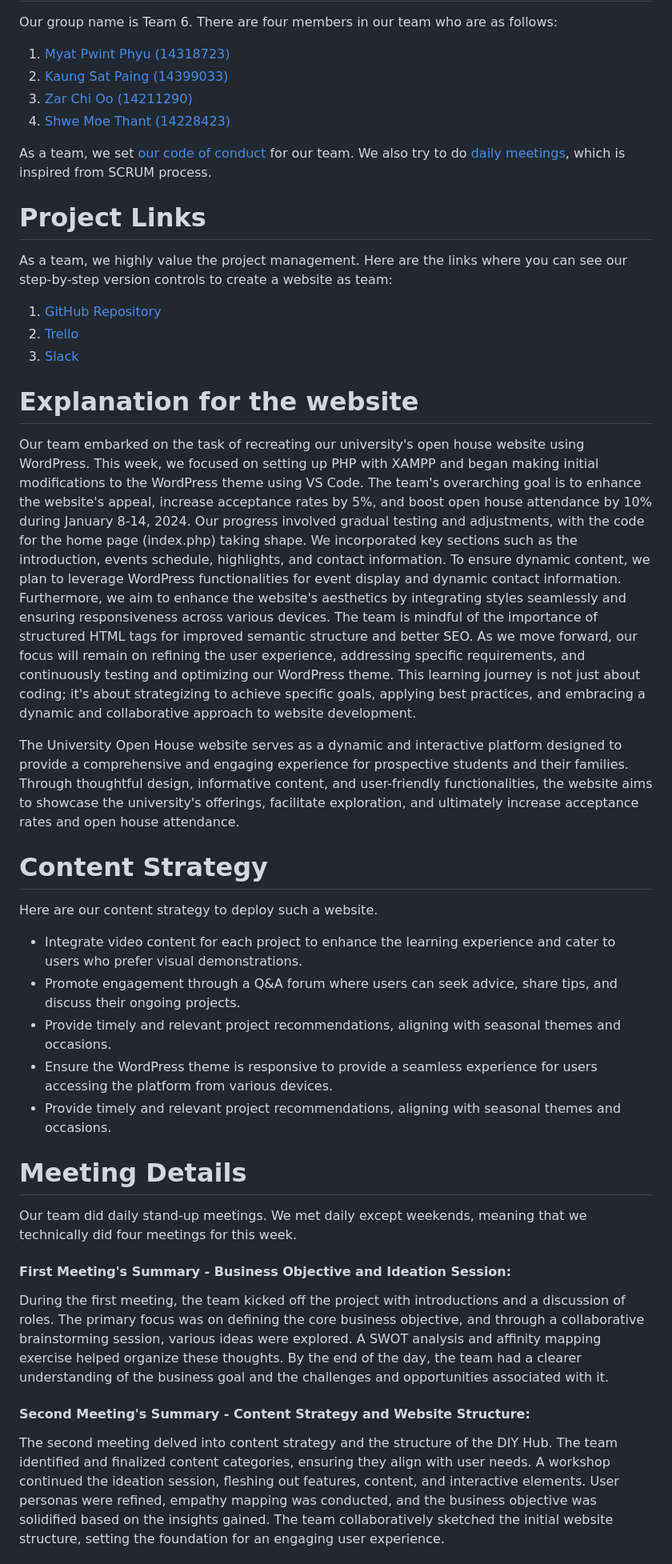
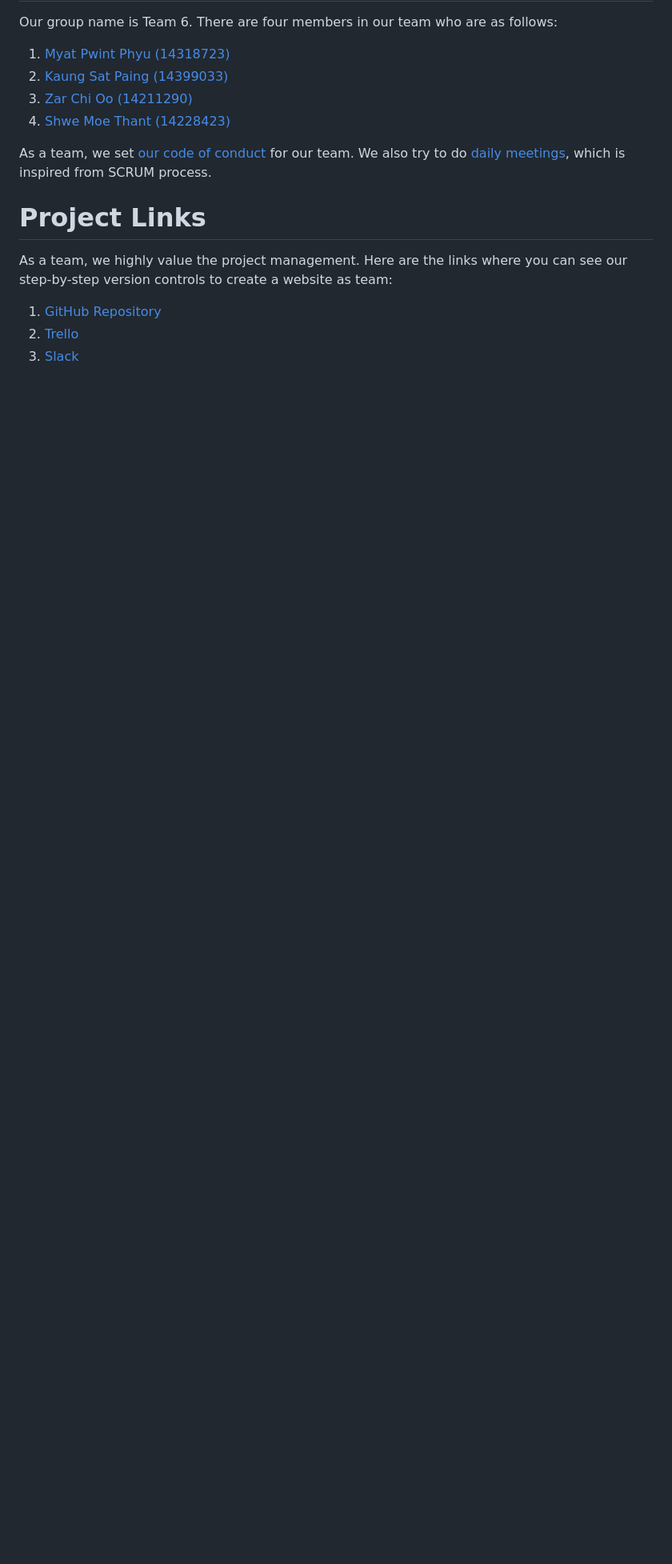
Before and after one commit to ShweMoeThantAurum/ContentManagementSystemGroupAssignmentTeam6, a Markdown page: Version 1 for Assignment 2/README.md, the part around one of its changes. Shown at 80% size. Rendered like a GitHub page; blank space fills up the shorter version.

```diff
--- a/Version 1 for Assignment 2/README.md
+++ b/Version 1 for Assignment 2/README.md
@@ -31,50 +50,3 @@ to create a website as team:
 1. [GitHub Repository](https://github.com/ShweMoeThantAurum/ContentManagementSystemGroupAssignmentTeam6)
 2. [Trello](https://trello.com/b/K4nnWSkQ/team-6)
 3. [Slack](https://join.slack.com/t/namethegroup/shared_invite/zt-29hsfnftw-c_owSNMwG86oE4wNrx7dtQ)
-
-
-# Explanation for the website
-
-Our team embarked on the task of recreating our university's open house website using WordPress. This week, we focused on
-setting up PHP with XAMPP and began making initial modifications to the WordPress theme using VS Code. The team's
-overarching goal is to enhance the website's appeal, increase acceptance rates by 5%, and boost open house attendance
-by 10% during January 8-14, 2024. Our progress involved gradual testing and adjustments, with the code for the home
-page (index.php) taking shape. We incorporated key sections such as the introduction, events schedule, highlights, and
-contact information. To ensure dynamic content, we plan to leverage WordPress functionalities for event display and
-dynamic contact information. Furthermore, we aim to enhance the website's aesthetics by integrating styles seamlessly
-and ensuring responsiveness across various devices. The team is mindful of the importance of structured HTML tags for
-improved semantic structure and better SEO. As we move forward, our focus will remain on refining the user experience,
-addressing specific requirements, and continuously testing and optimizing our WordPress theme. This learning journey
-is not just about coding; it's about strategizing to achieve specific goals, applying best practices, and embracing
-a dynamic and collaborative approach to website development.
-
-The University Open House website serves as a dynamic and interactive platform designed to provide a comprehensive and
-engaging experience for prospective students and their families. Through thoughtful design, informative content,
-and user-friendly functionalities, the website aims to showcase the university's offerings, facilitate exploration, and
-ultimately increase acceptance rates and open house attendance.
-
-
-# Content Strategy
-
-Here are our content strategy to deploy such a website.
-* Integrate video content for each project to enhance the learning experience and cater to users who prefer visual demonstrations.
-* Promote engagement through a Q&A forum where users can seek advice, share tips, and discuss their ongoing projects.
-* Provide timely and relevant project recommendations, aligning with seasonal themes and occasions.
-* Ensure the WordPress theme is responsive to provide a seamless experience for users accessing the platform from various devices.
-* Provide timely and relevant project recommendations, aligning with seasonal themes and occasions.
-
-
-# Meeting Details
-Our team did daily stand-up meetings. We met daily except weekends, meaning that we technically did four meetings for this week.
-#### First Meeting's Summary - Business Objective and Ideation Session:
-During the first meeting, the team kicked off the project with introductions and a discussion of roles. The primary focus
-was on defining the core business objective, and through a collaborative brainstorming session, various ideas were explored.
-A SWOT analysis and affinity mapping exercise helped organize these thoughts. By the end of the day, the team had a clearer understanding
-of the business goal and the challenges and opportunities associated with it.
-
-#### Second Meeting's Summary - Content Strategy and Website Structure:
-The second meeting delved into content strategy and the structure of the DIY Hub. The team identified and finalized content categories,
-ensuring they align with user needs. A workshop continued the ideation session, fleshing out features, content, and interactive elements.
-User personas were refined, empathy mapping was conducted, and the business objective was solidified based on the insights gained.
-The team collaboratively sketched the initial website structure, setting the foundation for an engaging user experience.
-
```
Also changed, not shown: other parts of Version 1 for Assignment 2/README.md (+21 -11 lines).
